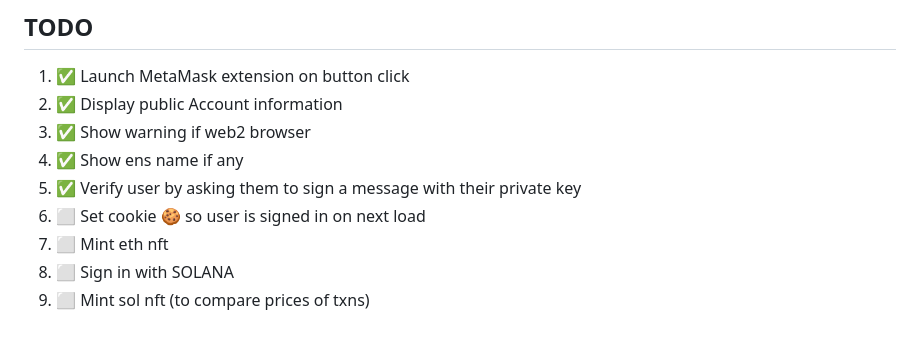
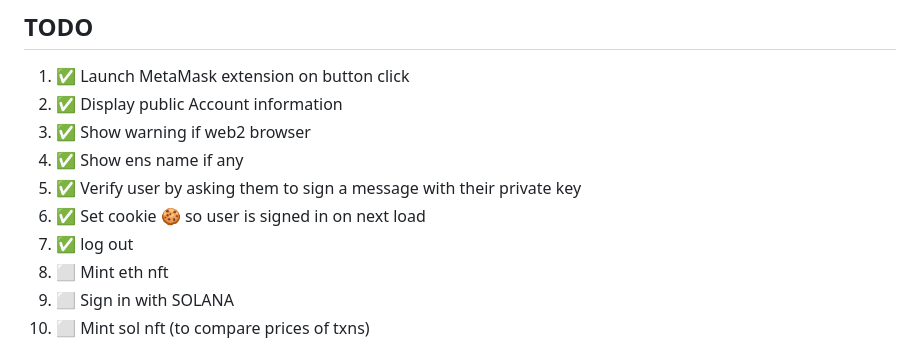
Before and after one commit to morenoh149/sign-in-with-ethereum, a Markdown page: readme.md, the part around the change. Drawn GitHub-style.

Commit message:
track cookie, support sign out

```diff
--- a/readme.md
+++ b/readme.md
@@ -13,7 +13,8 @@ Demo at https://sign-in-with-ethereum.netlify.app/.
 1. ✅  Show warning if web2 browser
 1. ✅  Show ens name if any
 1. ✅  Verify user by asking them to sign a message with their private key
-1. ⬜️ Set cookie 🍪 so user is signed in on next load
+1. ✅  Set cookie 🍪 so user is signed in on next load
+1. ✅  log out
 1. ⬜️ Mint eth nft
 1. ⬜️ Sign in with SOLANA
 1. ⬜️ Mint sol nft (to compare prices of txns)
```
Also changed, not shown: sign-out-btn.gif (added), 2 other files.
